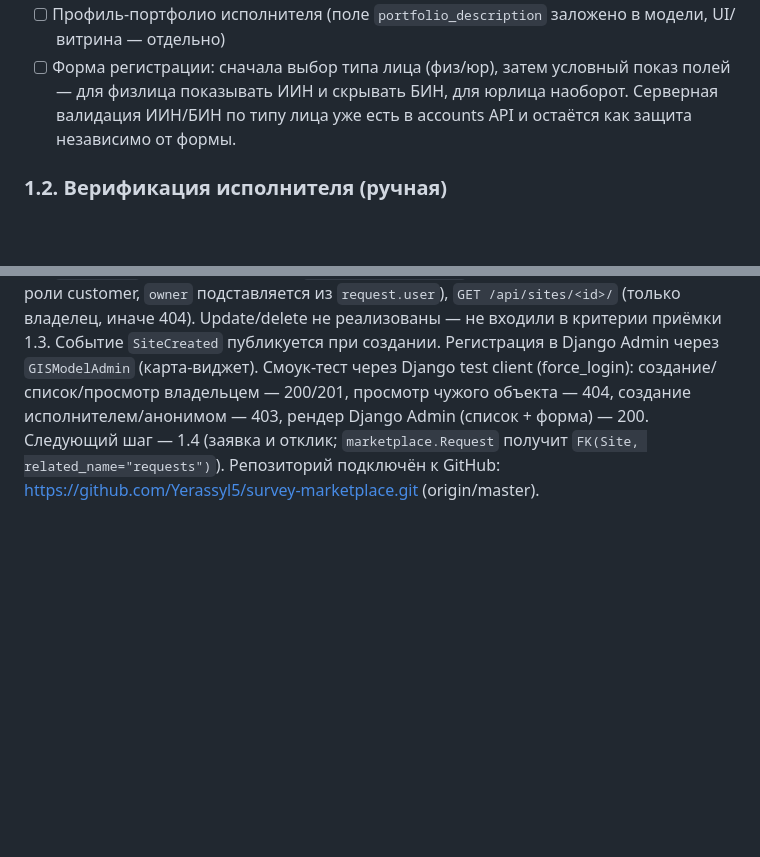
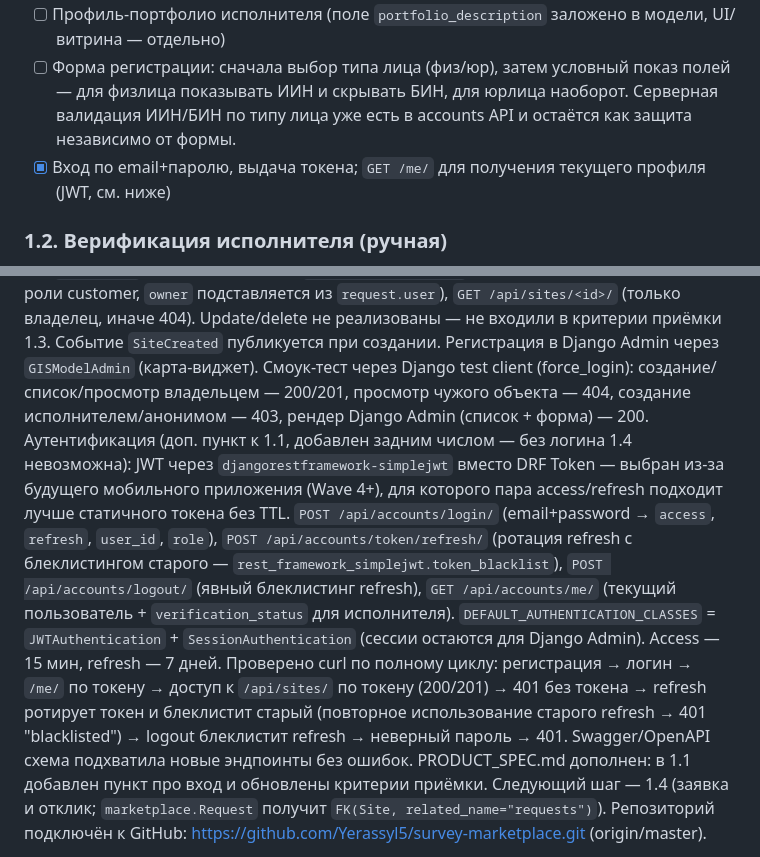
Before and after one commit to Yerassyl5/survey-marketplace, a Markdown page: docs/progress.md, 2 parts joined by grey strips. Drawn GitHub-style; blank space fills up the shorter version.

Commit message:
Документация: прогресс по JWT-аутентификации
Co-Authored-By: Claude Sonnet 4.6 <noreply@anthropic.com>

```diff
--- a/docs/progress.md
+++ b/docs/progress.md
@@ -29,6 +29,7 @@
 - [ ] Форма регистрации: сначала выбор типа лица (физ/юр), затем условный показ полей —
   для физлица показывать ИИН и скрывать БИН, для юрлица наоборот. Серверная валидация
   ИИН/БИН по типу лица уже есть в accounts API и остаётся как защита независимо от формы.
+- [x] Вход по email+паролю, выдача токена; `GET /me/` для получения текущего профиля (JWT, см. ниже)
 
 ### 1.2. Верификация исполнителя (ручная)
 - [x] Загрузка сканов лицензии/аттестата (`PATCH /api/accounts/contractor/documents/`, только для роли contractor; файлы — в MinIO, в БД ссылка)
@@ -101,6 +102,8 @@
 1.2: добавлены `license_scan`/`attestation_scan` (FileField) на `ContractorProfile`; эндпоинт `PATCH /api/accounts/contractor/documents/` (роль contractor, владелец профиля, файлы — в MinIO); `backend/apps/accounts/admin.py` — `UserAdmin` + `ContractorProfileAdmin` с кликабельной ссылкой на скан и редактируемым `verification_status`. Проверено смоук-тестом (Django test client, force_login): загрузка контрактором → 200, попытка загрузки заказчиком → 403, смена статуса → сохраняется, рендер Django Admin списка/формы — 200.
 Локальная Postgres-БД была пересоздана (переход на `AUTH_USER_MODEL`), создан новый суперпользователь `admin@eospatial.kz` для Django Admin.
 1.3: модель `Site` (`backend/apps/sites/models.py`) — `owner` (FK на `User`, ограничен ролью customer), `address`, `geometry` (единое `GeometryField(srid=4326)`, без жёсткого типа — допускает и точку, и полигон-контур одним полем вместо двух раздельных), `cadastral_number`. API на `djangorestframework-gis` (`GeoFeatureModelSerializer` + явно объявленный `rest_framework_gis.fields.GeometryField` — без явного объявления поле сериализуется как `ModelField` и ломает GeoJSON): `GET/POST /api/sites/` (список/создание, только для роли customer, `owner` подставляется из `request.user`), `GET /api/sites/<id>/` (только владелец, иначе 404). Update/delete не реализованы — не входили в критерии приёмки 1.3. Событие `SiteCreated` публикуется при создании. Регистрация в Django Admin через `GISModelAdmin` (карта-виджет). Смоук-тест через Django test client (force_login): создание/список/просмотр владельцем — 200/201, просмотр чужого объекта — 404, создание исполнителем/анонимом — 403, рендер Django Admin (список + форма) — 200.
+Аутентификация (доп. пункт к 1.1, добавлен задним числом — без логина 1.4 невозможна): JWT через `djangorestframework-simplejwt` вместо DRF Token — выбран из-за будущего мобильного приложения (Wave 4+), для которого пара access/refresh подходит лучше статичного токена без TTL. `POST /api/accounts/login/` (email+password → `access`, `refresh`, `user_id`, `role`), `POST /api/accounts/token/refresh/` (ротация refresh с блеклистингом старого — `rest_framework_simplejwt.token_blacklist`), `POST /api/accounts/logout/` (явный блеклистинг refresh), `GET /api/accounts/me/` (текущий пользователь + `verification_status` для исполнителя). `DEFAULT_AUTHENTICATION_CLASSES` = `JWTAuthentication` + `SessionAuthentication` (сессии остаются для Django Admin). Access — 15 мин, refresh — 7 дней. Проверено curl по полному циклу: регистрация → логин → `/me/` по токену → доступ к `/api/sites/` по токену (200/201) → 401 без токена → refresh ротирует токен и блеклистит старый (повторное использование старого refresh → 401 "blacklisted") → logout блеклистит refresh → неверный пароль → 401. Swagger/OpenAPI схема подхватила новые эндпоинты без ошибок.
+PRODUCT_SPEC.md дополнен: в 1.1 добавлен пункт про вход и обновлены критерии приёмки.
 Следующий шаг — 1.4 (заявка и отклик; `marketplace.Request` получит `FK(Site, related_name="requests")`).
 Репозиторий подключён к GitHub: https://github.com/Yerassyl5/survey-marketplace.git (origin/master).
 
```
